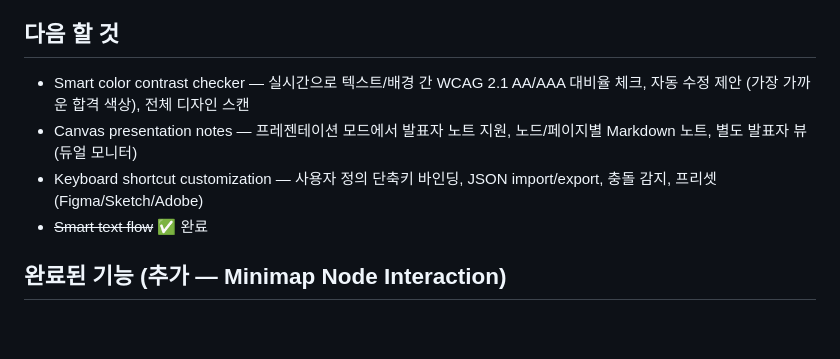
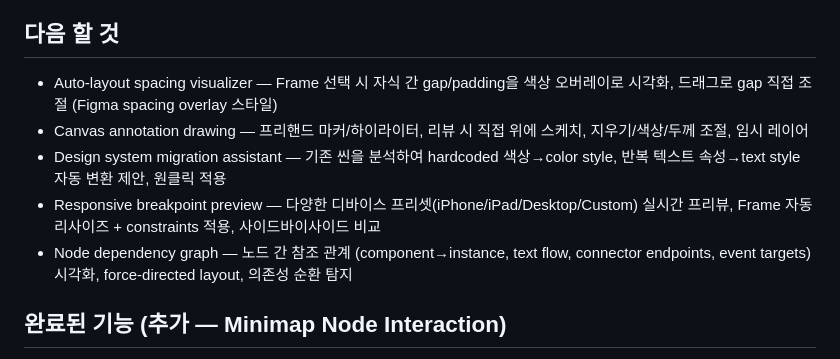
Before and after one commit to hyp3rflow/opensketch, a Markdown page: MEMORY.md, the part around the change. Rendered like a GitHub page; blank space fills up the shorter version.

Commit message:
chore: refresh backlog — remove done items, add 5 new features

```diff
--- a/MEMORY.md
+++ b/MEMORY.md
@@ -1467,10 +1467,11 @@
   - 순수 TypeScript 구현 (ui/artboard-presets.ts)
 
 ## 다음 할 것
-- Smart color contrast checker — 실시간으로 텍스트/배경 간 WCAG 2.1 AA/AAA 대비율 체크, 자동 수정 제안 (가장 가까운 합격 색상), 전체 디자인 스캔
-- Canvas presentation notes — 프레젠테이션 모드에서 발표자 노트 지원, 노드/페이지별 Markdown 노트, 별도 발표자 뷰 (듀얼 모니터)
-- Keyboard shortcut customization — 사용자 정의 단축키 바인딩, JSON import/export, 충돌 감지, 프리셋 (Figma/Sketch/Adobe)
-- ~~Smart text flow~~ ✅ 완료
+- Auto-layout spacing visualizer — Frame 선택 시 자식 간 gap/padding을 색상 오버레이로 시각화, 드래그로 gap 직접 조절 (Figma spacing overlay 스타일)
+- Canvas annotation drawing — 프리핸드 마커/하이라이터, 리뷰 시 직접 위에 스케치, 지우기/색상/두께 조절, 임시 레이어
+- Design system migration assistant — 기존 씬을 분석하여 hardcoded 색상→color style, 반복 텍스트 속성→text style 자동 변환 제안, 원클릭 적용
+- Responsive breakpoint preview — 다양한 디바이스 프리셋(iPhone/iPad/Desktop/Custom) 실시간 프리뷰, Frame 자동 리사이즈 + constraints 적용, 사이드바이사이드 비교
+- Node dependency graph — 노드 간 참조 관계 (component→instance, text flow, connector endpoints, event targets) 시각화, force-directed layout, 의존성 순환 탐지
 ## 완료된 기능 (추가 — Minimap Node Interaction)
 - Canvas minimap에서 직접 노드 선택 + 이동:
   - 클릭: 해당 노드 선택 + 뷰포트 팬
```
